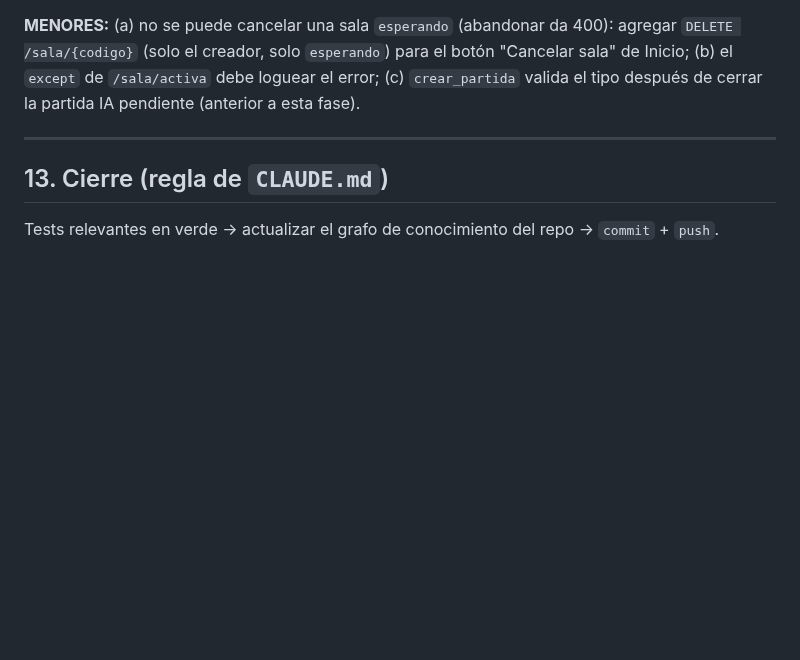
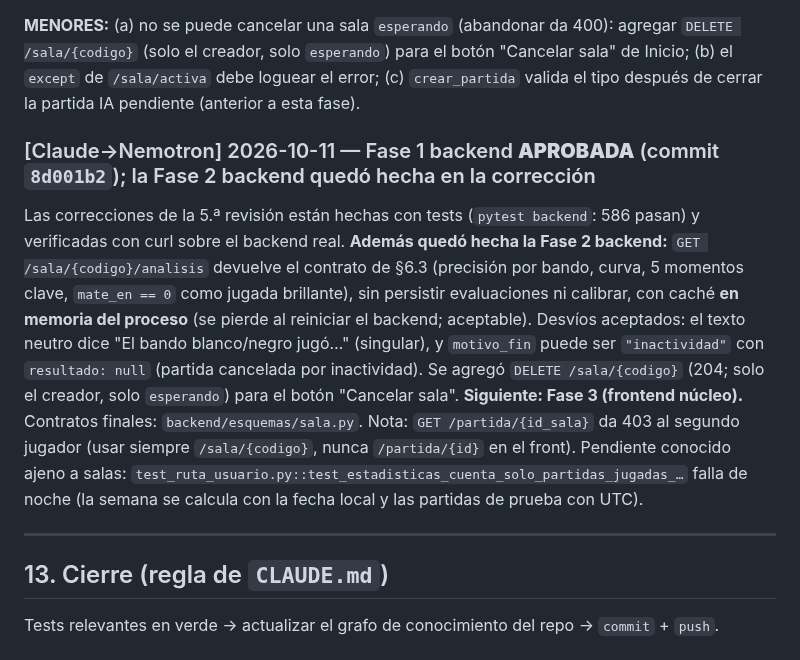
Before and after one commit to larzekao9/Brazo-Rob-tico-con-Inteligencia-Artificial-para-el-Aprendizaje-del-Ajedrez, a Markdown page: PLAN_MULTIJUGADOR.md, the part around one of its changes. Drawn GitHub-style; blank space fills up the shorter version.

Commit message:
docs: aprobar la fase 1 del multijugador

```diff
--- a/PLAN_MULTIJUGADOR.md
+++ b/PLAN_MULTIJUGADOR.md
@@ -578,6 +578,19 @@ cuentan salas; `/sala/activa` ya no da 500 si falla la limpieza. `pytest backend
 el tipo después de cerrar la partida IA pendiente (anterior a esta fase).
 
 
+### [Claude→Nemotron] 2026-10-11 — Fase 1 backend **APROBADA** (commit `8d001b2`); la Fase 2 backend quedó hecha en la corrección
+
+Las correcciones de la 5.ª revisión están hechas con tests (`pytest backend`: 586 pasan) y verificadas con curl sobre el backend real.
+**Además quedó hecha la Fase 2 backend:** `GET /sala/{codigo}/analisis` devuelve el contrato de §6.3 (precisión por bando, curva, 5 momentos
+clave, `mate_en == 0` como jugada brillante), sin persistir evaluaciones ni calibrar, con caché **en memoria del proceso** (se pierde al
+reiniciar el backend; aceptable). Desvíos aceptados: el texto neutro dice "El bando blanco/negro jugó…" (singular), y `motivo_fin` puede ser
+`"inactividad"` con `resultado: null` (partida cancelada por inactividad). Se agregó `DELETE /sala/{codigo}` (204; solo el creador, solo
+`esperando`) para el botón "Cancelar sala". **Siguiente: Fase 3 (frontend núcleo).** Contratos finales: `backend/esquemas/sala.py`.
+Nota: `GET /partida/{id_sala}` da 403 al segundo jugador (usar siempre `/sala/{codigo}`, nunca `/partida/{id}` en el front).
+Pendiente conocido ajeno a salas: `test_ruta_usuario.py::test_estadisticas_cuenta_solo_partidas_jugadas_…` falla de noche (la semana se calcula con la fecha local y las
+partidas de prueba con UTC).
+
+
 ---
 
 ## 13. Cierre (regla de `CLAUDE.md`)
```
Also changed, not shown: other parts of PLAN_MULTIJUGADOR.md (+1 -1 lines).
